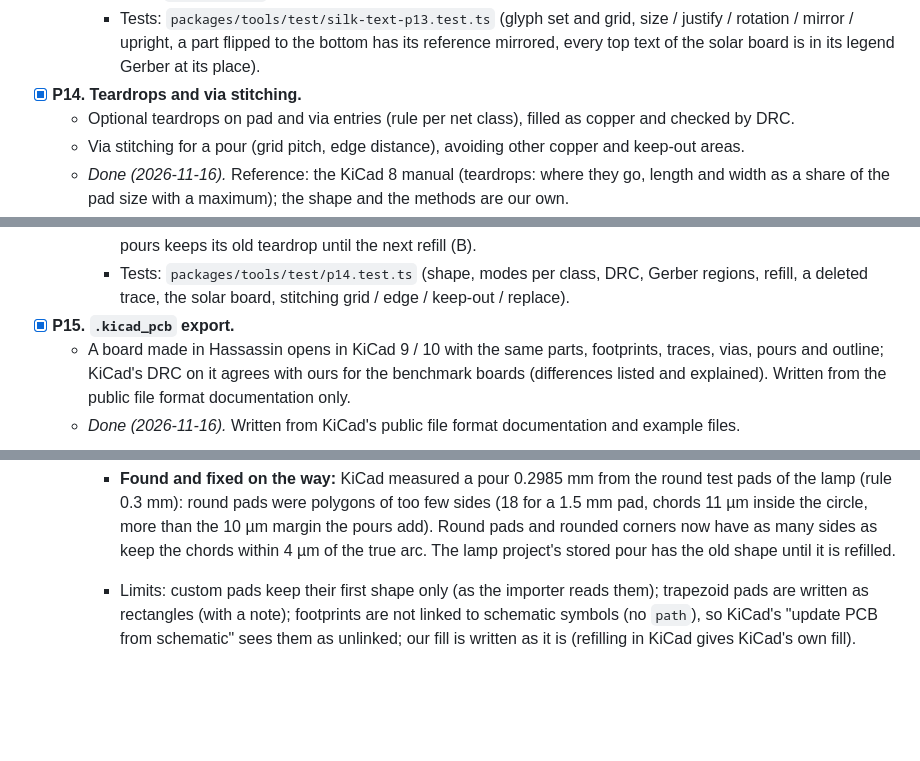
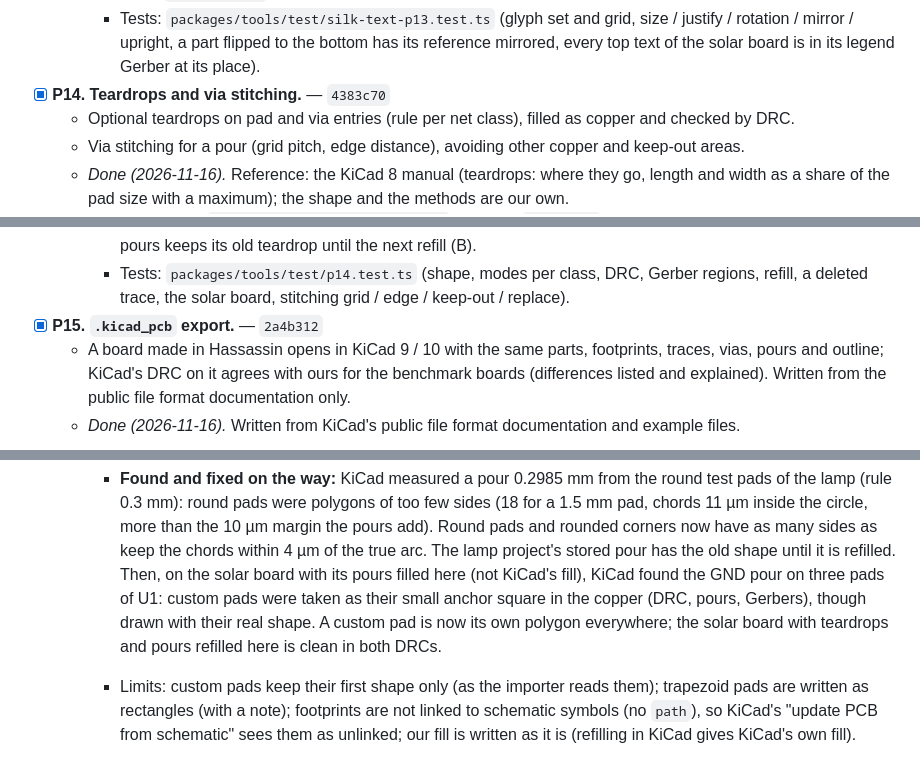
Before and after one commit to widjis/hassassin-pcb, a Markdown page: docs/05-pcb-improvements.md, 3 parts joined by grey strips. GitHub-like rendering; blank space fills up the shorter version.

```diff
--- a/docs/05-pcb-improvements.md
+++ b/docs/05-pcb-improvements.md
@@ -1371,7 +1371,7 @@ Findings in the v0.0.3 code that the items above answer:
     - Tests: `packages/tools/test/silk-text-p13.test.ts` (glyph set and grid, size / justify / rotation /
       mirror / upright, a part flipped to the bottom has its reference mirrored, every top text of the solar
       board is in its legend Gerber at its place).
-- [x] **P14. Teardrops and via stitching.**
+- [x] **P14. Teardrops and via stitching.** — `4383c70`
   - Optional teardrops on pad and via entries (rule per net class), filled as copper and checked by DRC.
   - Via stitching for a pour (grid pitch, edge distance), avoiding other copper and keep-out areas.
   - *Done (2026-11-16).* Reference: the KiCad 8 manual (teardrops: where they go, length and width as a
@@ -1405,7 +1405,7 @@ Findings in the v0.0.3 code that the items above answer:
       without pours keeps its old teardrop until the next refill (B).
     - Tests: `packages/tools/test/p14.test.ts` (shape, modes per class, DRC, Gerber regions, refill, a
       deleted trace, the solar board, stitching grid / edge / keep-out / replace).
-- [x] **P15. `.kicad_pcb` export.**
+- [x] **P15. `.kicad_pcb` export.** — `2a4b312`
   - A board made in Hassassin opens in KiCad 9 / 10 with the same parts, footprints, traces, vias, pours
     and outline; KiCad's DRC on it agrees with ours for the benchmark boards (differences listed and
     explained). Written from the public file format documentation only.
@@ -1448,6 +1448,10 @@ Findings in the v0.0.3 code that the items above answer:
       circle, more than the 10 µm margin the pours add). Round pads and rounded corners now have as many sides
       as keep the chords within 4 µm of the true arc. The lamp project's stored pour has the old shape until
       it is refilled.
+      Then, on the solar board with its pours filled here (not KiCad's fill), KiCad found the GND pour on
+      three pads of U1: custom pads were taken as their small anchor square in the copper (DRC, pours,
+      Gerbers), though drawn with their real shape. A custom pad is now its own polygon everywhere; the
+      solar board with teardrops and pours refilled here is clean in both DRCs.
     - Limits: custom pads keep their first shape only (as the importer reads them); trapezoid pads are
       written as rectangles (with a note); footprints are not linked to schematic symbols (no `path`), so
       KiCad's "update PCB from schematic" sees them as unlinked; our fill is written as it is (refilling in
```
Also changed, not shown: README.md (+3 -2 lines), docs/02-roadmap.md (+48 -0 lines), docs/media/pm3-board-panel.jpg (added), docs/media/pm3-drc-review.jpg (added), docs/media/pm3-kicad-solar.jpg (added), docs/media/pm3-kicad-teardrops.jpg (added), 2 other files.
